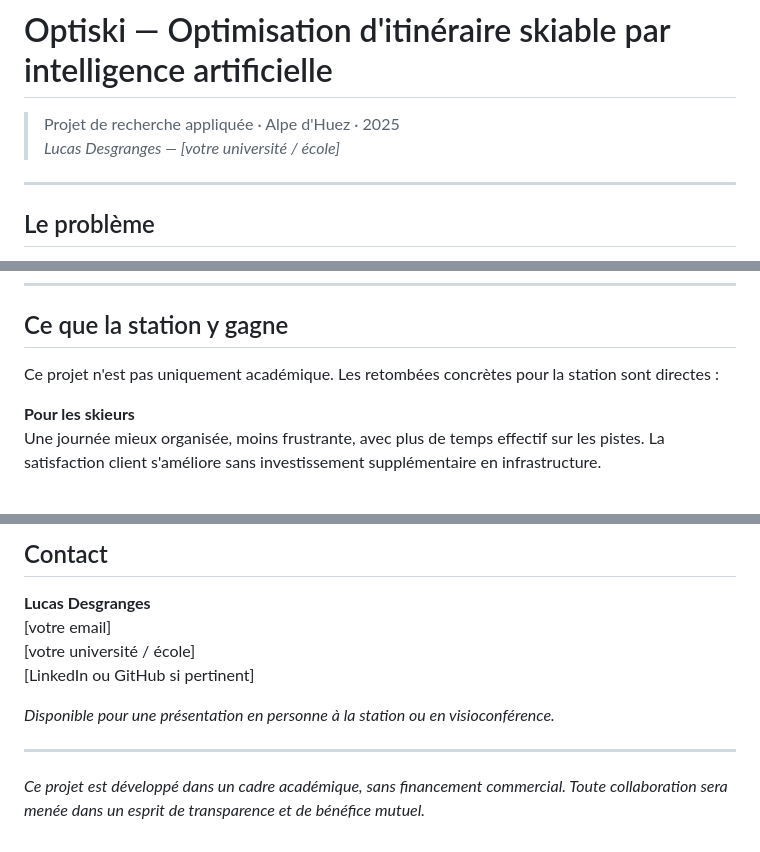
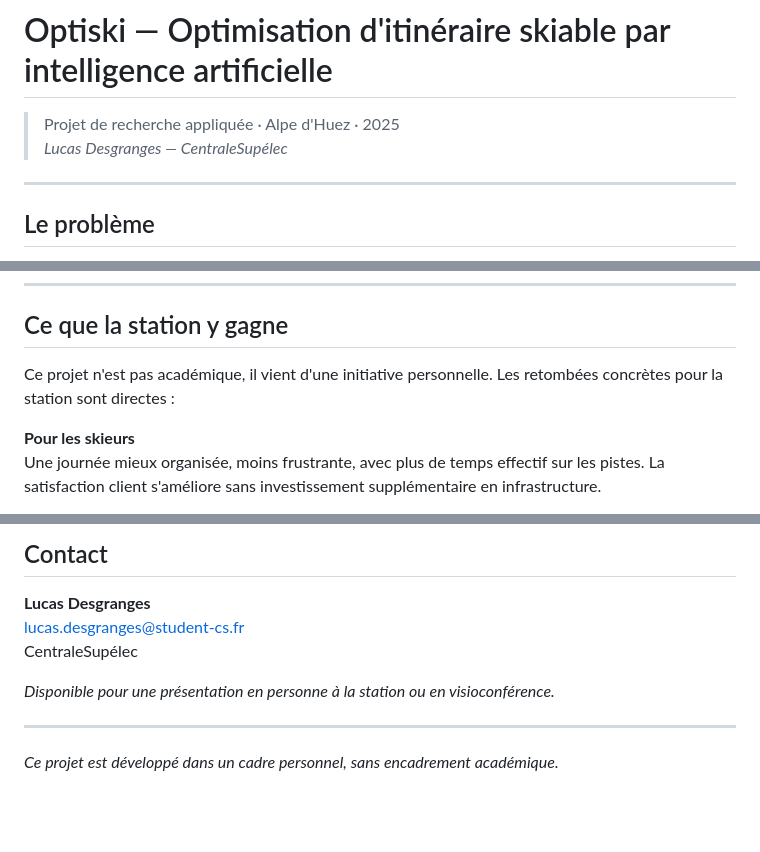
Before and after one commit to lucas-dsg/Optimisation-du-temps-d-attente-l-Alpe-d-Huez, a Markdown page: README.md, 3 parts joined by grey strips. Rendered like a GitHub page; blank space fills up the shorter version.

Commit message:
Update README with personal project details

```diff
--- a/README.md
+++ b/README.md
@@ -1,7 +1,7 @@
 # Optiski — Optimisation d'itinéraire skiable par intelligence artificielle
 
 > Projet de recherche appliquée · Alpe d'Huez · 2025
-> *Lucas Desgranges — [votre université / école]*
+> *Lucas Desgranges — CentraleSupélec*
 
 ---
 
@@ -81,7 +81,7 @@ timestamp            | remontee        | attente_min | débit (pers/h)
 
 ## Ce que la station y gagne
 
-Ce projet n'est pas uniquement académique. Les retombées concrètes pour la station sont directes :
+Ce projet n'est pas académique, il vient d'une initiative personnelle. Les retombées concrètes pour la station sont directes :
 
 **Pour les skieurs**
 Une journée mieux organisée, moins frustrante, avec plus de temps effectif sur les pistes. La satisfaction client s'améliore sans investissement supplémentaire en infrastructure.
@@ -126,12 +126,11 @@ Le code source est propre, documenté, et structuré pour une reprise ou une int
 ## Contact
 
 **Lucas Desgranges**
-[votre email]
-[votre université / école]
-[LinkedIn ou GitHub si pertinent]
+lucas.desgranges@student-cs.fr
+CentraleSupélec
 
 *Disponible pour une présentation en personne à la station ou en visioconférence.*
 
 ---
 
-*Ce projet est développé dans un cadre académique, sans financement commercial. Toute collaboration sera menée dans un esprit de transparence et de bénéfice mutuel.*
+*Ce projet est développé dans un cadre personnel, sans encadrement académique.*
```
